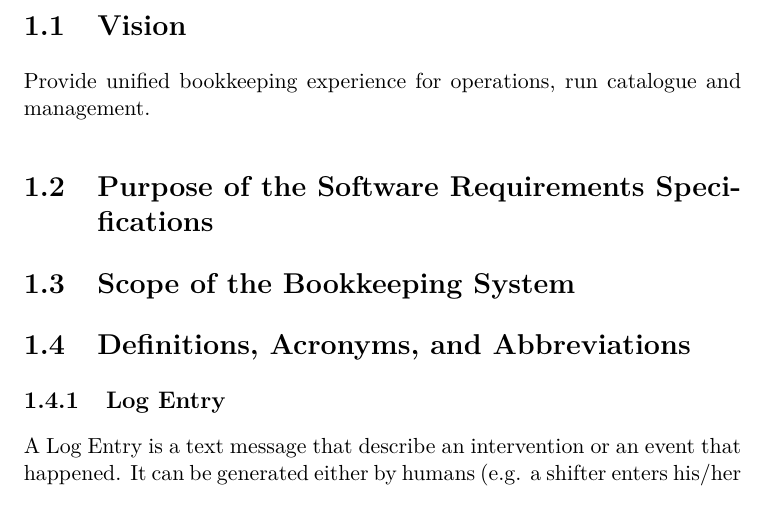
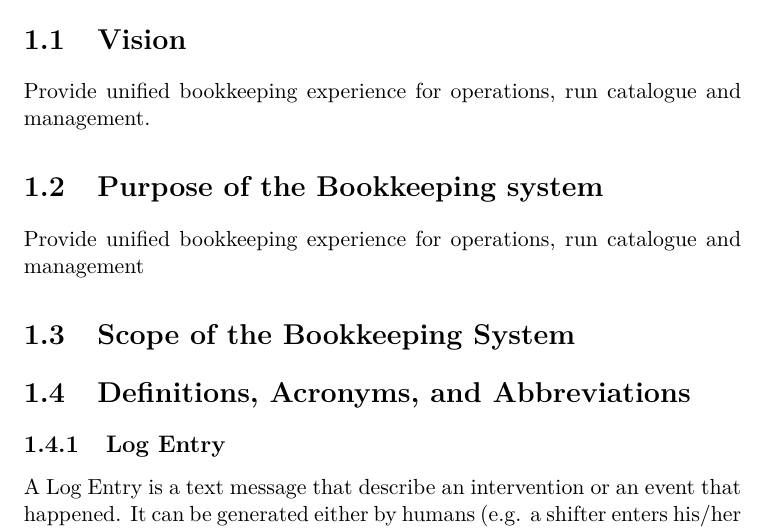
Before and after one commit to SoftwareForScience/jiskefet-requirements, a LaTeX book (requirements_v_0.1.tex, which reads introduction.tex): part of page 5 of 25, cut so that both start at the same text. Compiled offline with pdfLaTeX.

Commit message:
give it a purpose

```diff
--- a/introduction.tex
+++ b/introduction.tex
@@ -5,7 +5,8 @@ This document is structured according to the IEEE standard 830-1998 Recommended
 \section{Vision}
  Provide unified bookkeeping experience for operations, run catalogue and management.
 
-\section{Purpose of the Software Requirements Specifications}
+\section{Purpose of the Bookkeeping system}
+ Provide unified bookkeeping experience for operations, run catalogue and management
 
 \section{Scope of the Bookkeeping System}
 
```
